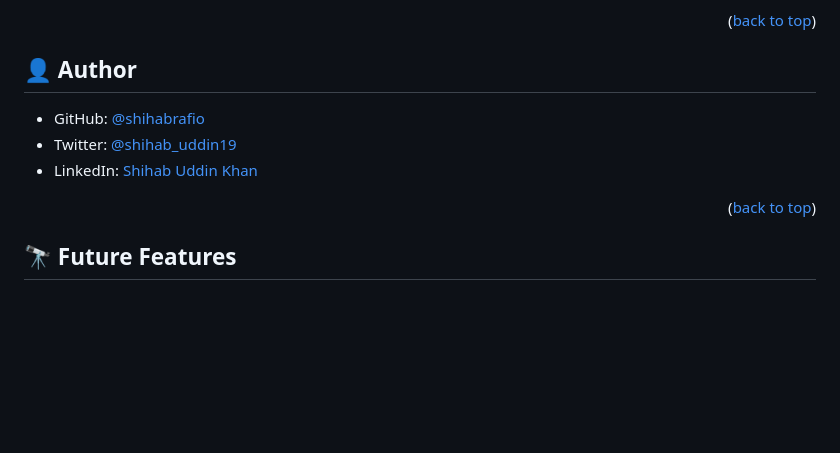
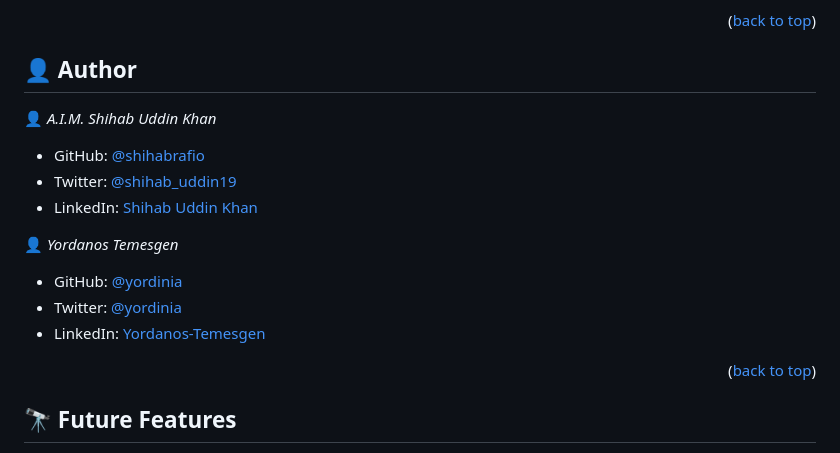
Before and after one commit to shihabrafio/Awesome-Books, a Markdown page: README.md, the part around the change. Drawn GitHub-style; blank space fills up the shorter version.

```diff
--- a/README.md
+++ b/README.md
@@ -146,9 +146,17 @@ You can deploy this project using: GitHub Pages,
 
 ## :bust_in_silhouette: Author <a name="author"></a>
 
+
+👤 *A.I.M. Shihab Uddin Khan*
 - GitHub: [@shihabrafio](https://github.com/shihabrafio)
 - Twitter: [@shihab_uddin19](https://twitter.com/shihab_uddin19)
 - LinkedIn: [Shihab Uddin Khan](https://www.linkedin.com/in/shihab-uddin-khan-45620a16a/)
+
+
+👤 *Yordanos Temesgen*
+- GitHub: [@yordinia](https://github.com/yordinia)
+- Twitter: [@yordinia](https://twitter.com/yordinia)
+- LinkedIn: [Yordanos-Temesgen](https://linkedin.com/in/yordanos-temesgen-251b6a202/)
 
 <p align="right">(<a href="#readme-top">back to top</a>)</p>
 
```
